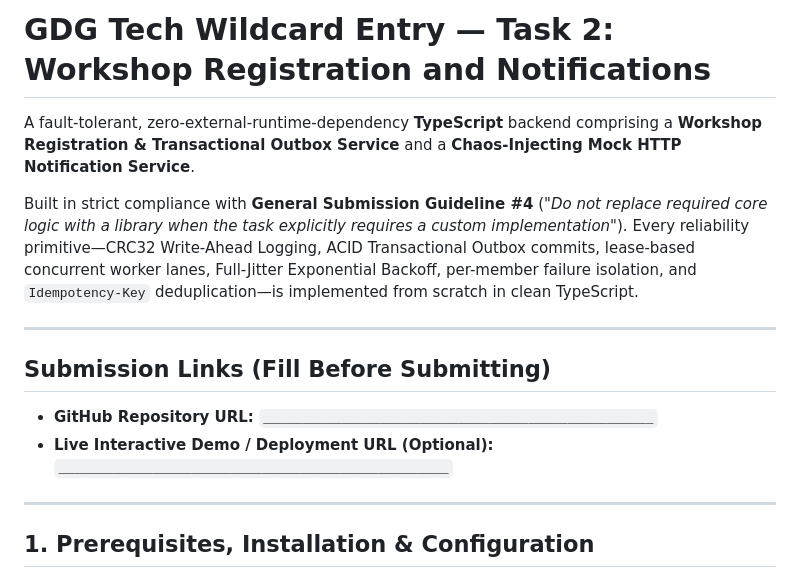
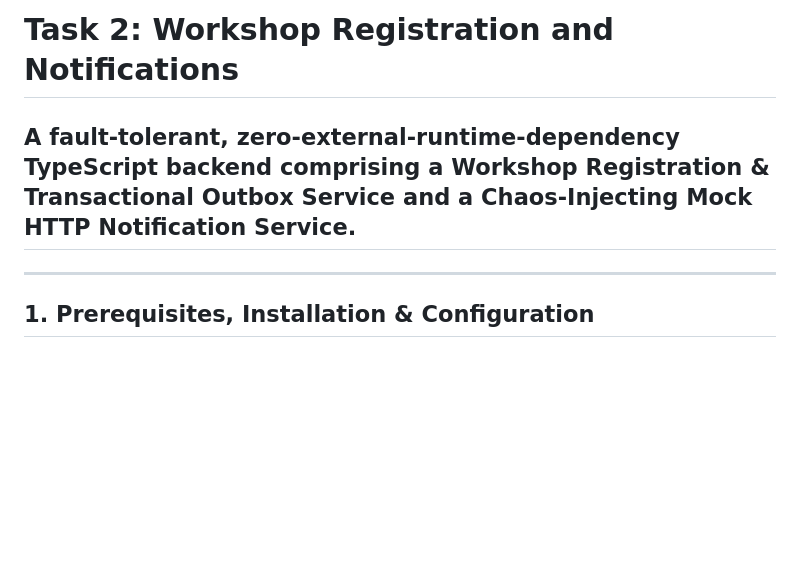
Before and after one commit to keerthi-x/backend-task2, a Markdown page: task2-workshop-notifications/README.md, the part around the change. Rendered like a GitHub page; blank space fills up the shorter version.

Commit message:
Simplify README content for workshop registration
Removed unnecessary details and submission links from README.

```diff
--- a/task2-workshop-notifications/README.md
+++ b/task2-workshop-notifications/README.md
@@ -1,16 +1,7 @@
-# GDG Tech Wildcard Entry — Task 2: Workshop Registration and Notifications
+#  Task 2: Workshop Registration and Notifications
 
 A fault-tolerant, zero-external-runtime-dependency **TypeScript** backend comprising a **Workshop Registration & Transactional Outbox Service** and a **Chaos-Injecting Mock HTTP Notification Service**.
-
-Built in strict compliance with **General Submission Guideline #4** (*"Do not replace required core logic with a library when the task explicitly requires a custom implementation"*). Every reliability primitive—CRC32 Write-Ahead Logging, ACID Transactional Outbox commits, lease-based concurrent worker lanes, Full-Jitter Exponential Backoff, per-member failure isolation, and `Idempotency-Key` deduplication—is implemented from scratch in clean TypeScript.
-
 ---
-
-## Submission Links (Fill Before Submitting)
-
-- **GitHub Repository URL:** `__________________________________________________`
-- **Live Interactive Demo / Deployment URL (Optional):** `__________________________________________________`
-
 ---
 
 ## 1. Prerequisites, Installation & Configuration
```
